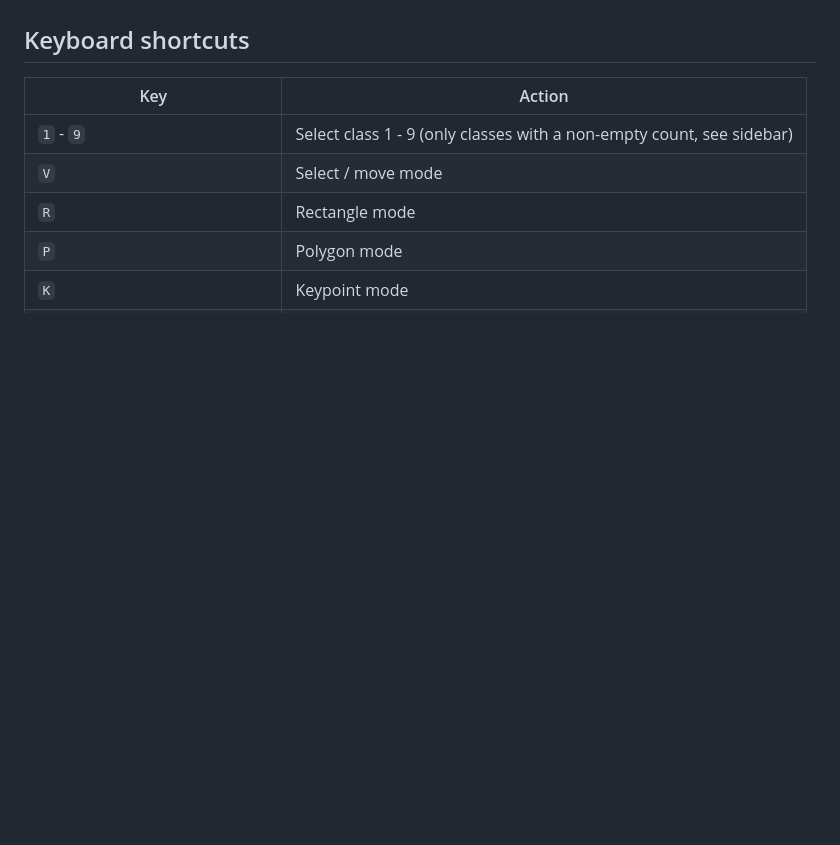
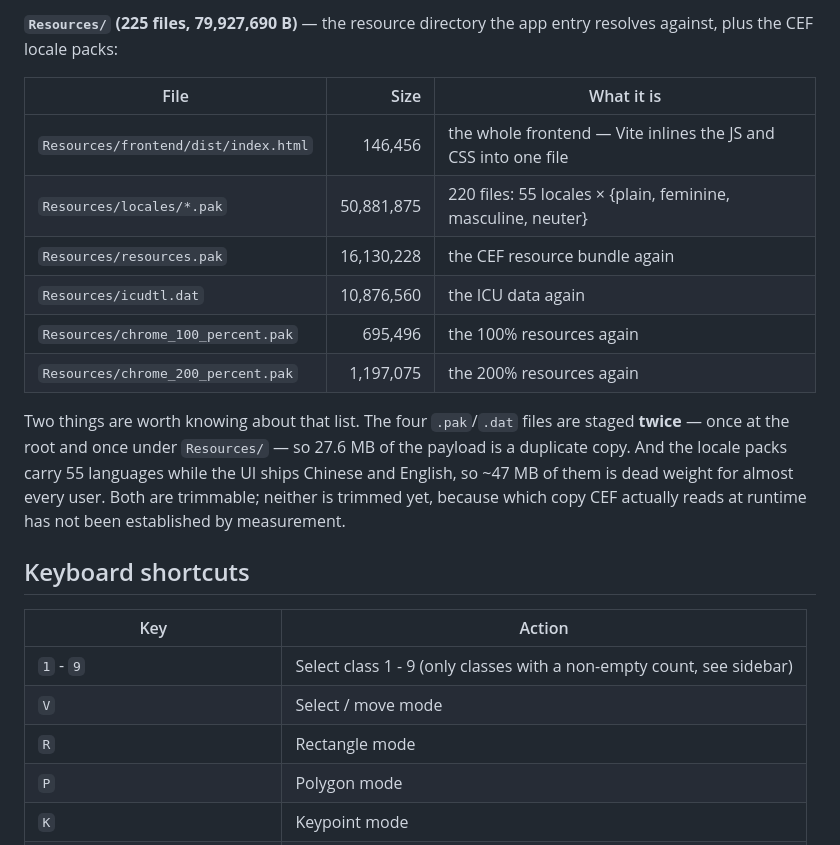
Before and after one commit to riantr/moonbit-labeler, a Markdown page: README.md, the part around one of its changes. GitHub-like rendering; blank space fills up the shorter version.

```diff
--- a/README.md
+++ b/README.md
@@ -268,3 +331,23 @@ See [AGENTS.md](AGENTS.md) for the upstream bug report and the
+**`Resources/` (225 files, 79,927,690 B)** — the resource directory the
+app entry resolves against, plus the CEF locale packs:
+
+| File | Size | What it is |
+|---|---:|---|
+| `Resources/frontend/dist/index.html` | 146,456 | the whole frontend — Vite inlines the JS and CSS into one file |
+| `Resources/locales/*.pak` | 50,881,875 | 220 files: 55 locales × {plain, feminine, masculine, neuter} |
+| `Resources/resources.pak` | 16,130,228 | the CEF resource bundle again |
+| `Resources/icudtl.dat` | 10,876,560 | the ICU data again |
+| `Resources/chrome_100_percent.pak` | 695,496 | the 100% resources again |
+| `Resources/chrome_200_percent.pak` | 1,197,075 | the 200% resources again |
+
+Two things are worth knowing about that list. The four `.pak`/`.dat`
+files are staged **twice** — once at the root and once under `Resources/`
+— so 27.6 MB of the payload is a duplicate copy. And the locale packs
+carry 55 languages while the UI ships Chinese and English, so ~47 MB of
+them is dead weight for almost every user. Both are trimmable; neither
+is trimmed yet, because which copy CEF actually reads at runtime has not
+been established by measurement.
+
 ## Keyboard shortcuts
 
 | Key | Action |
```
Also changed, not shown: other parts of README.md (+63 -0 lines).
